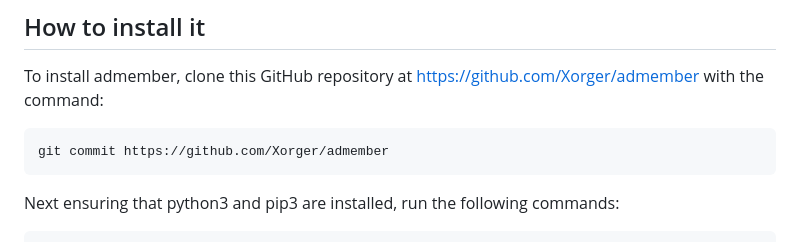
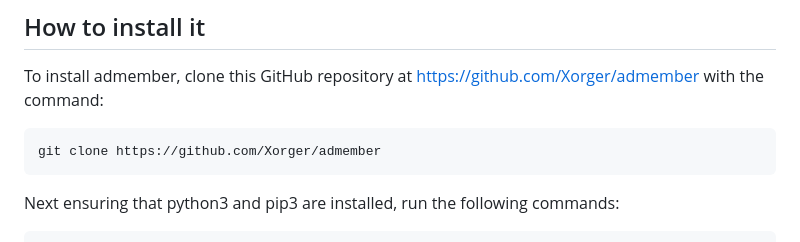
Before and after one commit to Xorger/admember, a Markdown page: README.md, the part around the change. GitHub-like rendering.

````diff
--- a/README.md
+++ b/README.md
@@ -11,7 +11,7 @@ Admember is a simple member management application (the name comes from the Lati
 To install admember, clone this GitHub repository at <https://github.com/Xorger/admember> with the command:
 
 ```shell
-git commit https://github.com/Xorger/admember
+git clone https://github.com/Xorger/admember
 ```
 Next ensuring that python3 and pip3 are installed, run the following commands:
 ```shell
````
